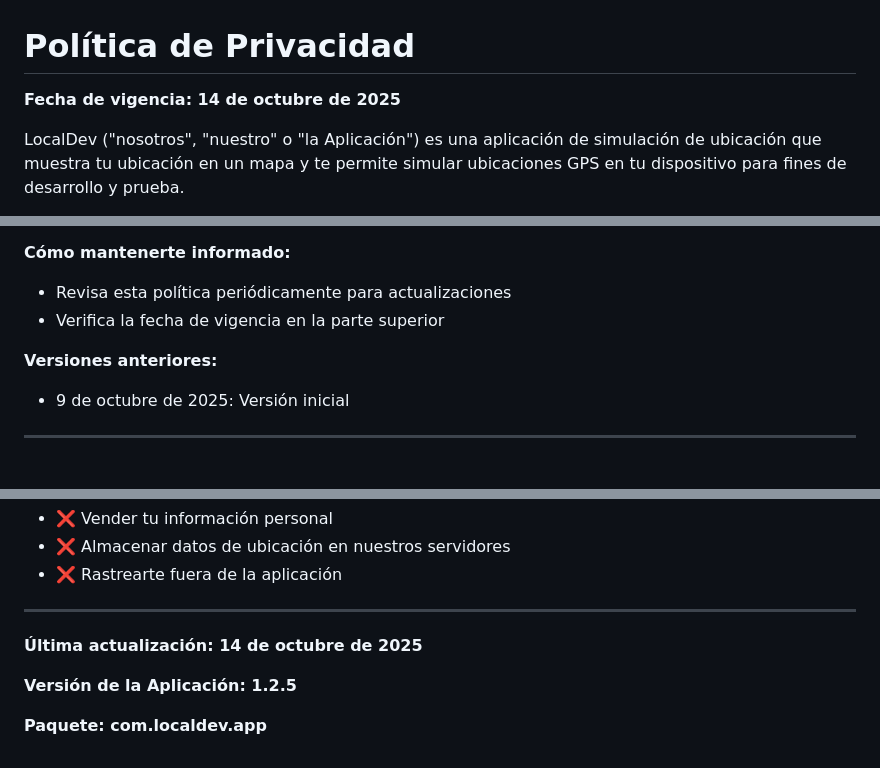
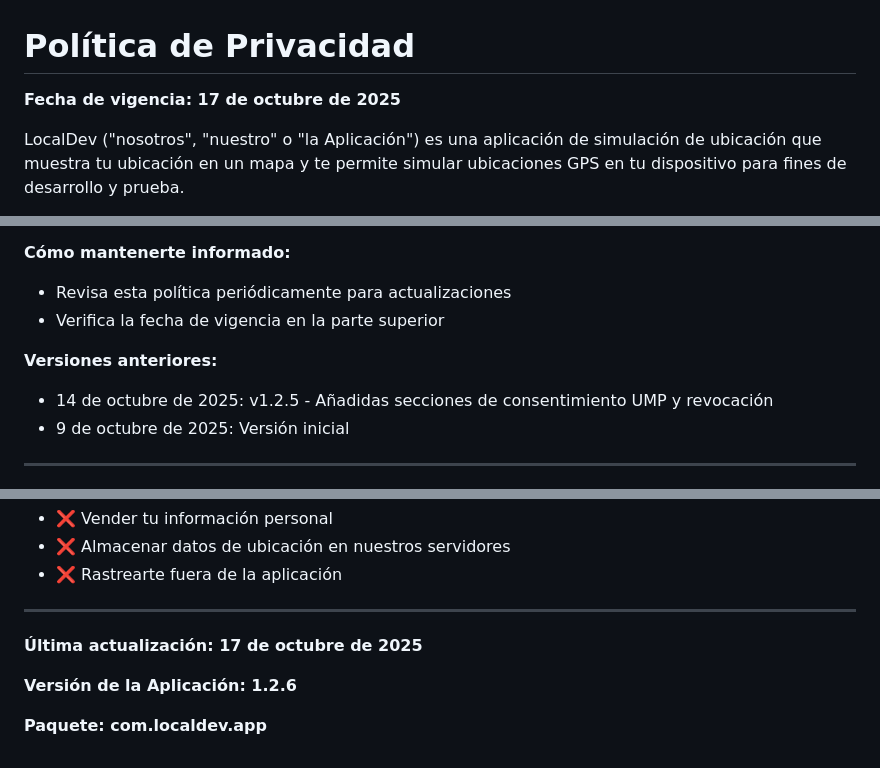
Before and after one commit to borrow/localdev-privacy-policy, a Markdown page: readme_es.md, 3 parts joined by grey strips. Drawn GitHub-style.

Commit message:
Update effective and last updated dates in readme_es.md

```diff
--- a/readme_es.md
+++ b/readme_es.md
@@ -1,6 +1,6 @@
 # Política de Privacidad
 
-**Fecha de vigencia: 14 de octubre de 2025**
+**Fecha de vigencia: 17 de octubre de 2025**
 
 LocalDev ("nosotros", "nuestro" o "la Aplicación") es una aplicación de simulación de ubicación que muestra tu ubicación en un mapa y te permite simular ubicaciones GPS en tu dispositivo para fines de desarrollo y prueba.
 
@@ -310,6 +310,7 @@ Podemos actualizar esta Política de Privacidad de vez en cuando para reflejar c
 - Verifica la fecha de vigencia en la parte superior
 
 **Versiones anteriores:**
+- 14 de octubre de 2025: v1.2.5 - Añadidas secciones de consentimiento UMP y revocación
 - 9 de octubre de 2025: Versión inicial
 
 ---
@@ -379,8 +380,8 @@ Si crees que no estamos cumpliendo con el RGPD, puedes presentar una queja ante
 
 ---
 
-**Última actualización: 14 de octubre de 2025**
+**Última actualización: 17 de octubre de 2025**
 
-**Versión de la Aplicación: 1.2.5**
+**Versión de la Aplicación: 1.2.6**
 
 **Paquete: com.localdev.app**
```
